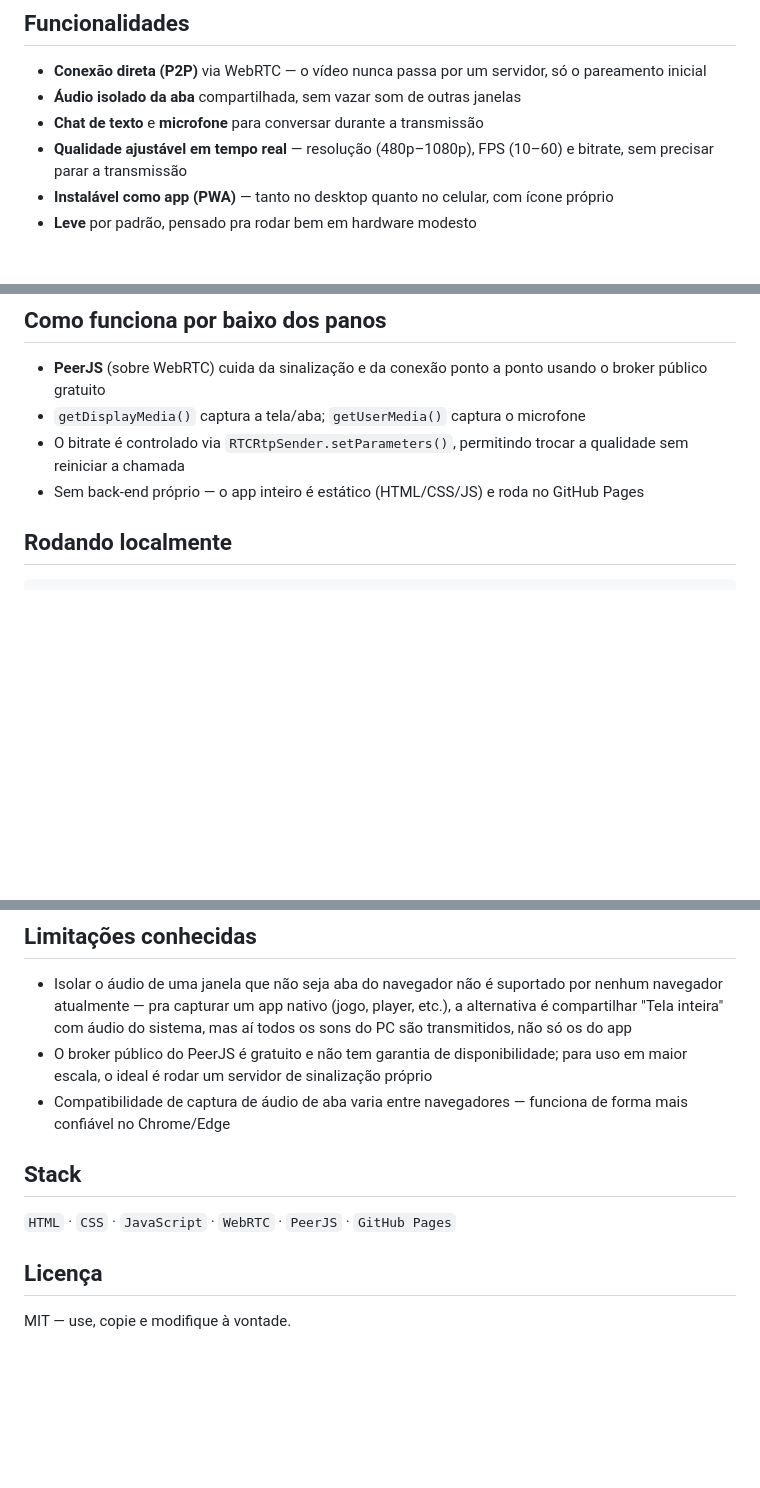
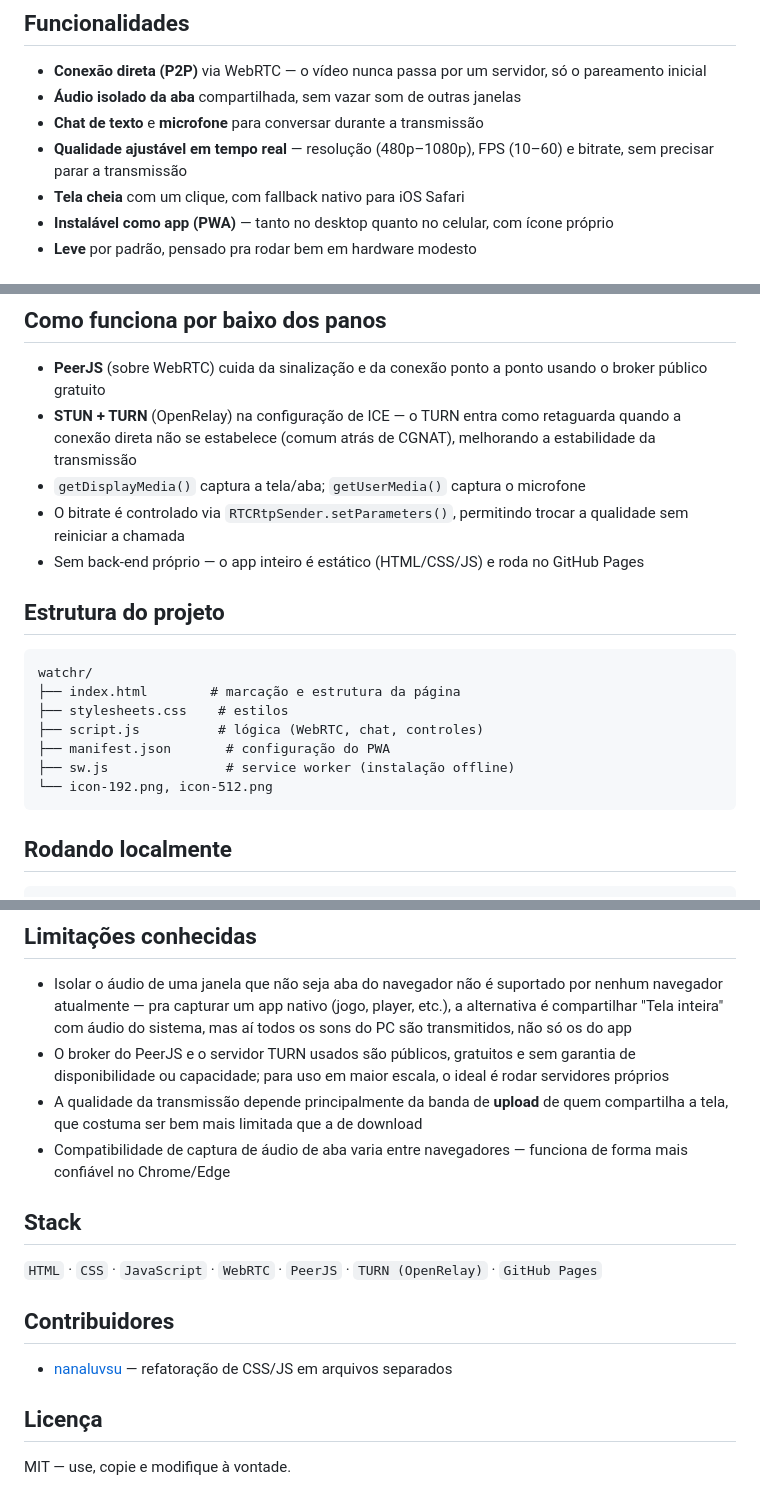
Before and after one commit to mcoelho-dev/watchr, a Markdown page: README.md, 3 parts joined by grey strips. Drawn GitHub-style; blank space fills up the shorter version.

Commit message:
Update README with project structure and contributors
Added project structure section and contributors list, updated limitations and stack details.

````diff
--- a/README.md
+++ b/README.md
@@ -29,6 +29,7 @@ Foi feito pra resolver um problema simples: assistir algo junto com alguém à d
 - **Áudio isolado da aba** compartilhada, sem vazar som de outras janelas
 - **Chat de texto** e **microfone** para conversar durante a transmissão
 - **Qualidade ajustável em tempo real** — resolução (480p–1080p), FPS (10–60) e bitrate, sem precisar parar a transmissão
+- **Tela cheia** com um clique, com fallback nativo para iOS Safari
 - **Instalável como app (PWA)** — tanto no desktop quanto no celular, com ícone próprio
 - **Leve** por padrão, pensado pra rodar bem em hardware modesto
 
@@ -42,9 +43,22 @@ Foi feito pra resolver um problema simples: assistir algo junto com alguém à d
 ## Como funciona por baixo dos panos
 
 - **PeerJS** (sobre WebRTC) cuida da sinalização e da conexão ponto a ponto usando o broker público gratuito
+- **STUN + TURN** (OpenRelay) na configuração de ICE — o TURN entra como retaguarda quando a conexão direta não se estabelece (comum atrás de CGNAT), melhorando a estabilidade da transmissão
 - `getDisplayMedia()` captura a tela/aba; `getUserMedia()` captura o microfone
 - O bitrate é controlado via `RTCRtpSender.setParameters()`, permitindo trocar a qualidade sem reiniciar a chamada
 - Sem back-end próprio — o app inteiro é estático (HTML/CSS/JS) e roda no GitHub Pages
+
+## Estrutura do projeto
+
+```
+watchr/
+├── index.html        # marcação e estrutura da página
+├── stylesheets.css    # estilos
+├── script.js          # lógica (WebRTC, chat, controles)
+├── manifest.json       # configuração do PWA
+├── sw.js               # service worker (instalação offline)
+└── icon-192.png, icon-512.png
+```
 
 ## Rodando localmente
 
@@ -64,12 +78,17 @@ e acesse `http://localhost:8000`.
 ## Limitações conhecidas
 
 - Isolar o áudio de uma janela que não seja aba do navegador não é suportado por nenhum navegador atualmente — pra capturar um app nativo (jogo, player, etc.), a alternativa é compartilhar "Tela inteira" com áudio do sistema, mas aí todos os sons do PC são transmitidos, não só os do app
-- O broker público do PeerJS é gratuito e não tem garantia de disponibilidade; para uso em maior escala, o ideal é rodar um servidor de sinalização próprio
+- O broker do PeerJS e o servidor TURN usados são públicos, gratuitos e sem garantia de disponibilidade ou capacidade; para uso em maior escala, o ideal é rodar servidores próprios
+- A qualidade da transmissão depende principalmente da banda de **upload** de quem compartilha a tela, que costuma ser bem mais limitada que a de download
 - Compatibilidade de captura de áudio de aba varia entre navegadores — funciona de forma mais confiável no Chrome/Edge
 
 ## Stack
 
-`HTML` · `CSS` · `JavaScript` · `WebRTC` · `PeerJS` · `GitHub Pages`
+`HTML` · `CSS` · `JavaScript` · `WebRTC` · `PeerJS` · `TURN (OpenRelay)` · `GitHub Pages`
+
+## Contribuidores
+
+- [nanaluvsu](https://github.com/nanaluvsu) — refatoração de CSS/JS em arquivos separados
 
 ## Licença
 
````
